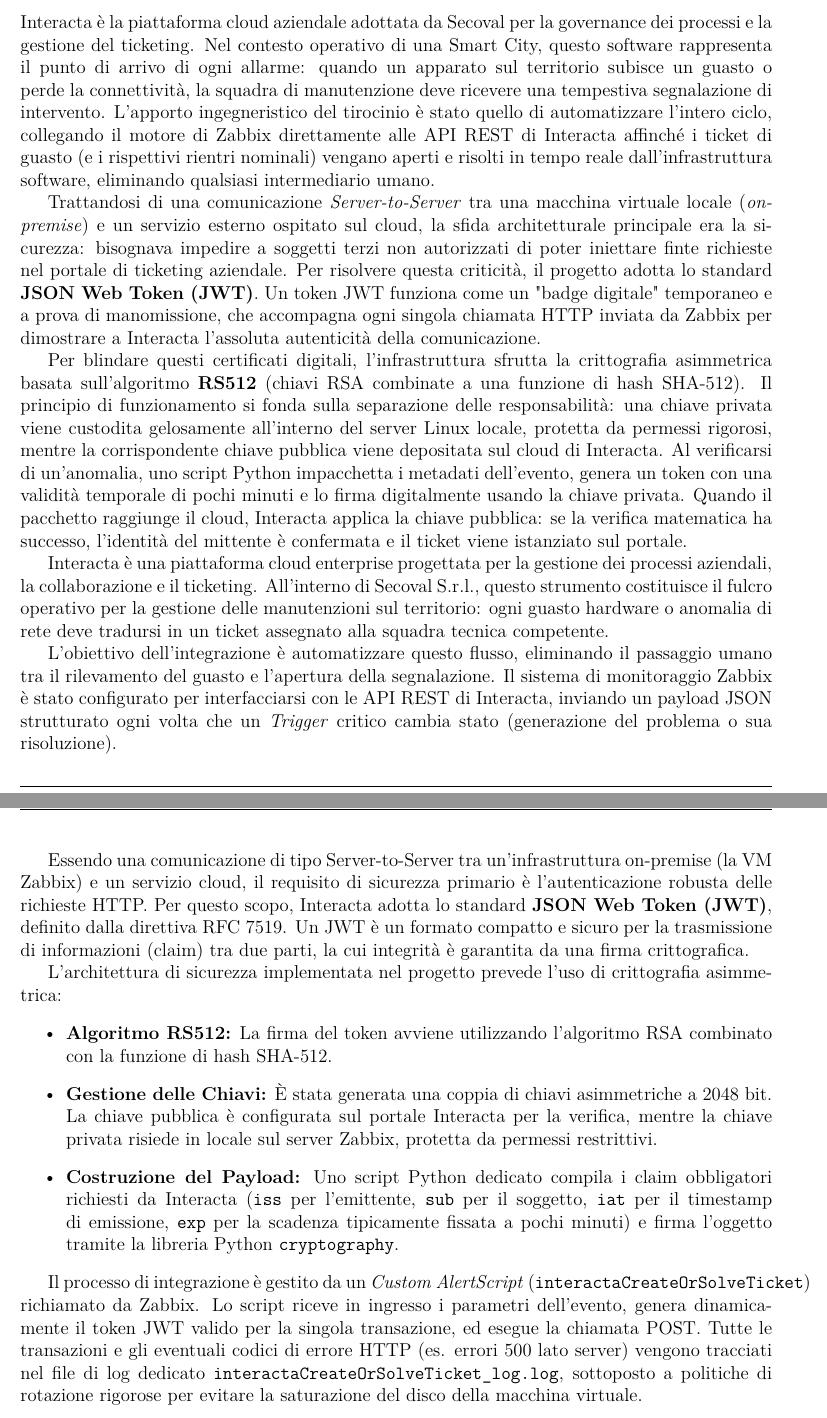
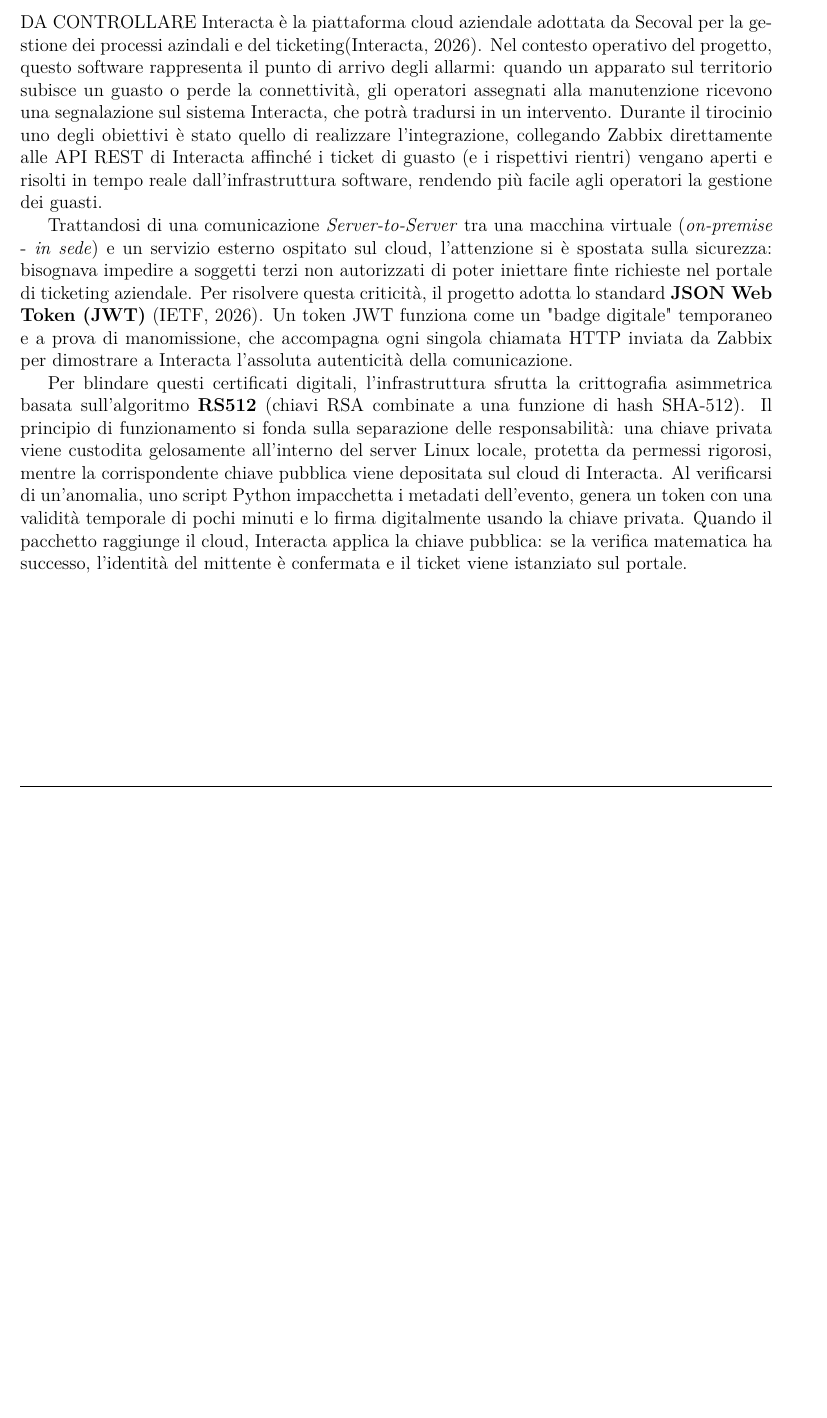
Before and after one commit to BrandosQuest/TesiTriennale, a LaTeX thesis (tesi.tex): two parts of pages 15 and 16 of 59 before the commit and part of page 15 of 58 after it, the two joined at a grey line, cut so that both start at the same text, the shorter picture padded with empty space. Compiled offline with pdfLaTeX.

Commit message:
commit for a few citetion in the interacta section

```diff
--- a/tesi.tex
+++ b/tesi.tex
@@ -509,10 +509,10 @@
     \caption{Logo Interacta}
     \label{fig:interacta_logo}
 \end{figure}
-
-Interacta è la piattaforma cloud aziendale adottata da Secoval per la governance dei processi e la gestione del ticketing. Nel contesto operativo di una Smart City, questo software rappresenta il punto di arrivo di ogni allarme: quando un apparato sul territorio subisce un guasto o perde la connettività, la squadra di manutenzione deve ricevere una tempestiva segnalazione di intervento. L'apporto ingegneristico del tirocinio è stato quello di automatizzare l'intero ciclo, collegando il motore di Zabbix direttamente alle API REST di Interacta affinché i ticket di guasto (e i rispettivi rientri nominali) vengano aperti e risolti in tempo reale dall'infrastruttura software, eliminando qualsiasi intermediario umano.
-
-Trattandosi di una comunicazione \textit{Server-to-Server} tra una macchina virtuale locale (\textit{on-premise}) e un servizio esterno ospitato sul cloud, la sfida architetturale principale era la sicurezza: bisognava impedire a soggetti terzi non autorizzati di poter iniettare finte richieste nel portale di ticketing aziendale. Per risolvere questa criticità, il progetto adotta lo standard \textbf{JSON Web Token (JWT)}. Un token JWT funziona come un "badge digitale" temporaneo e a prova di manomissione, che accompagna ogni singola chiamata HTTP inviata da Zabbix per dimostrare a Interacta l'assoluta autenticità della comunicazione.
+DA CONTROLLARE
+Interacta è la piattaforma cloud aziendale adottata da Secoval per la gestione dei processi azindali e del ticketing\parencite{Interacta}. Nel contesto operativo del progetto, questo software rappresenta il punto di arrivo degli allarmi: quando un apparato sul territorio subisce un guasto o perde la connettività, gli operatori assegnati alla manutenzione ricevono una segnalazione sul sistema Interacta, che potrà tradursi in un intervento. Durante il tirocinio uno degli obiettivi è stato quello di realizzare l'integrazione, collegando Zabbix direttamente alle API REST di Interacta affinché i ticket di guasto (e i rispettivi rientri) vengano aperti e risolti in tempo reale dall'infrastruttura software, rendendo più facile agli operatori la gestione dei guasti.
+
+Trattandosi di una comunicazione \textit{Server-to-Server} tra una macchina virtuale (\textit{on-premise} - \textit{in sede}) e un servizio esterno ospitato sul cloud, l'attenzione si è spostata sulla sicurezza: bisognava impedire a soggetti terzi non autorizzati di poter iniettare finte richieste nel portale di ticketing aziendale. Per risolvere questa criticità, il progetto adotta lo standard \textbf{JSON Web Token (JWT)} \Parencite{JWT}. Un token JWT funziona come un "badge digitale" temporaneo e a prova di manomissione, che accompagna ogni singola chiamata HTTP inviata da Zabbix per dimostrare a Interacta l'assoluta autenticità della comunicazione.
 
 Per blindare questi certificati digitali, l'infrastruttura sfrutta la crittografia asimmetrica basata sull'algoritmo \textbf{RS512} (chiavi RSA combinate a una funzione di hash SHA-512). Il principio di funzionamento si fonda sulla separazione delle responsabilità: una chiave privata viene custodita gelosamente all'interno del server Linux locale, protetta da permessi rigorosi, mentre la corrispondente chiave pubblica viene depositata sul cloud di Interacta. Al verificarsi di un'anomalia, uno script Python impacchetta i metadati dell'evento, genera un token con una validità temporale di pochi minuti e lo firma digitalmente usando la chiave privata. Quando il pacchetto raggiunge il cloud, Interacta applica la chiave pubblica: se la verifica matematica ha successo, l'identità del mittente è confermata e il ticket viene istanziato sul portale.
 
@@ -524,20 +524,20 @@
 
 
 
-Interacta è una piattaforma cloud enterprise progettata per la gestione dei processi aziendali, la collaborazione e il ticketing. All'interno di Secoval S.r.l., questo strumento costituisce il fulcro operativo per la gestione delle manutenzioni sul territorio: ogni guasto hardware o anomalia di rete deve tradursi in un ticket assegnato alla squadra tecnica competente.
-
-L'obiettivo dell'integrazione è automatizzare questo flusso, eliminando il passaggio umano tra il rilevamento del guasto e l'apertura della segnalazione. Il sistema di monitoraggio Zabbix è stato configurato per interfacciarsi con le API REST di Interacta, inviando un payload JSON strutturato ogni volta che un \textit{Trigger} critico cambia stato (generazione del problema o sua risoluzione).
-
-Essendo una comunicazione di tipo Server-to-Server tra un'infrastruttura on-premise (la VM Zabbix) e un servizio cloud, il requisito di sicurezza primario è l'autenticazione robusta delle richieste HTTP. Per questo scopo, Interacta adotta lo standard \textbf{JSON Web Token (JWT)}, definito dalla direttiva RFC 7519. Un JWT è un formato compatto e sicuro per la trasmissione di informazioni (claim) tra due parti, la cui integrità è garantita da una firma crittografica.
-
-L'architettura di sicurezza implementata nel progetto prevede l'uso di crittografia asimmetrica:
-\begin{itemize}
-    \item \textbf{Algoritmo RS512:} La firma del token avviene utilizzando l'algoritmo RSA combinato con la funzione di hash SHA-512.
-    \item \textbf{Gestione delle Chiavi:} È stata generata una coppia di chiavi asimmetriche a 2048 bit. La chiave pubblica è configurata sul portale Interacta per la verifica, mentre la chiave privata risiede in locale sul server Zabbix, protetta da permessi restrittivi.
-    \item \textbf{Costruzione del Payload:} Uno script Python dedicato compila i claim obbligatori richiesti da Interacta (\texttt{iss} per l'emittente, \texttt{sub} per il soggetto, \texttt{iat} per il timestamp di emissione, \texttt{exp} per la scadenza tipicamente fissata a pochi minuti) e firma l'oggetto tramite la libreria Python \texttt{cryptography}.
-\end{itemize}
-
-Il processo di integrazione è gestito da un \textit{Custom AlertScript} (\texttt{interactaCreateOrSolveTicket}) richiamato da Zabbix. Lo script riceve in ingresso i parametri dell'evento, genera dinamicamente il token JWT valido per la singola transazione, ed esegue la chiamata POST. Tutte le transazioni e gli eventuali codici di errore HTTP (es. errori 500 lato server) vengono tracciati nel file di log dedicato \texttt{interactaCreateOrSolveTicket\_log.log}, sottoposto a politiche di rotazione rigorose per evitare la saturazione del disco della macchina virtuale.
+% Interacta è una piattaforma cloud enterprise progettata per la gestione dei processi aziendali, la collaborazione e il ticketing. All'interno di Secoval S.r.l., questo strumento costituisce il fulcro operativo per la gestione delle manutenzioni sul territorio: ogni guasto hardware o anomalia di rete deve tradursi in un ticket assegnato alla squadra tecnica competente.
+
+% L'obiettivo dell'integrazione è automatizzare questo flusso, eliminando il passaggio umano tra il rilevamento del guasto e l'apertura della segnalazione. Il sistema di monitoraggio Zabbix è stato configurato per interfacciarsi con le API REST di Interacta, inviando un payload JSON strutturato ogni volta che un \textit{Trigger} critico cambia stato (generazione del problema o sua risoluzione).
+
+% Essendo una comunicazione di tipo Server-to-Server tra un'infrastruttura on-premise (la VM Zabbix) e un servizio cloud, il requisito di sicurezza primario è l'autenticazione robusta delle richieste HTTP. Per questo scopo, Interacta adotta lo standard \textbf{JSON Web Token (JWT)}, definito dalla direttiva RFC 7519. Un JWT è un formato compatto e sicuro per la trasmissione di informazioni (claim) tra due parti, la cui integrità è garantita da una firma crittografica.
+
+% L'architettura di sicurezza implementata nel progetto prevede l'uso di crittografia asimmetrica:
+% \begin{itemize}
+%     \item \textbf{Algoritmo RS512:} La firma del token avviene utilizzando l'algoritmo RSA combinato con la funzione di hash SHA-512.
+%     \item \textbf{Gestione delle Chiavi:} È stata generata una coppia di chiavi asimmetriche a 2048 bit. La chiave pubblica è configurata sul portale Interacta per la verifica, mentre la chiave privata risiede in locale sul server Zabbix, protetta da permessi restrittivi.
+%     \item \textbf{Costruzione del Payload:} Uno script Python dedicato compila i claim obbligatori richiesti da Interacta (\texttt{iss} per l'emittente, \texttt{sub} per il soggetto, \texttt{iat} per il timestamp di emissione, \texttt{exp} per la scadenza tipicamente fissata a pochi minuti) e firma l'oggetto tramite la libreria Python \texttt{cryptography}.
+% \end{itemize}
+
+% Il processo di integrazione è gestito da un \textit{Custom AlertScript} (\texttt{interactaCreateOrSolveTicket}) richiamato da Zabbix. Lo script riceve in ingresso i parametri dell'evento, genera dinamicamente il token JWT valido per la singola transazione, ed esegue la chiamata POST. Tutte le transazioni e gli eventuali codici di errore HTTP (es. errori 500 lato server) vengono tracciati nel file di log dedicato \texttt{interactaCreateOrSolveTicket\_log.log}, sottoposto a politiche di rotazione rigorose per evitare la saturazione del disco della macchina virtuale.
 
 % Immagini e Tabelle:
 
```
Also changed, not shown: references.bib (+14 -0 lines), tesi.bbl, 3 other files.
